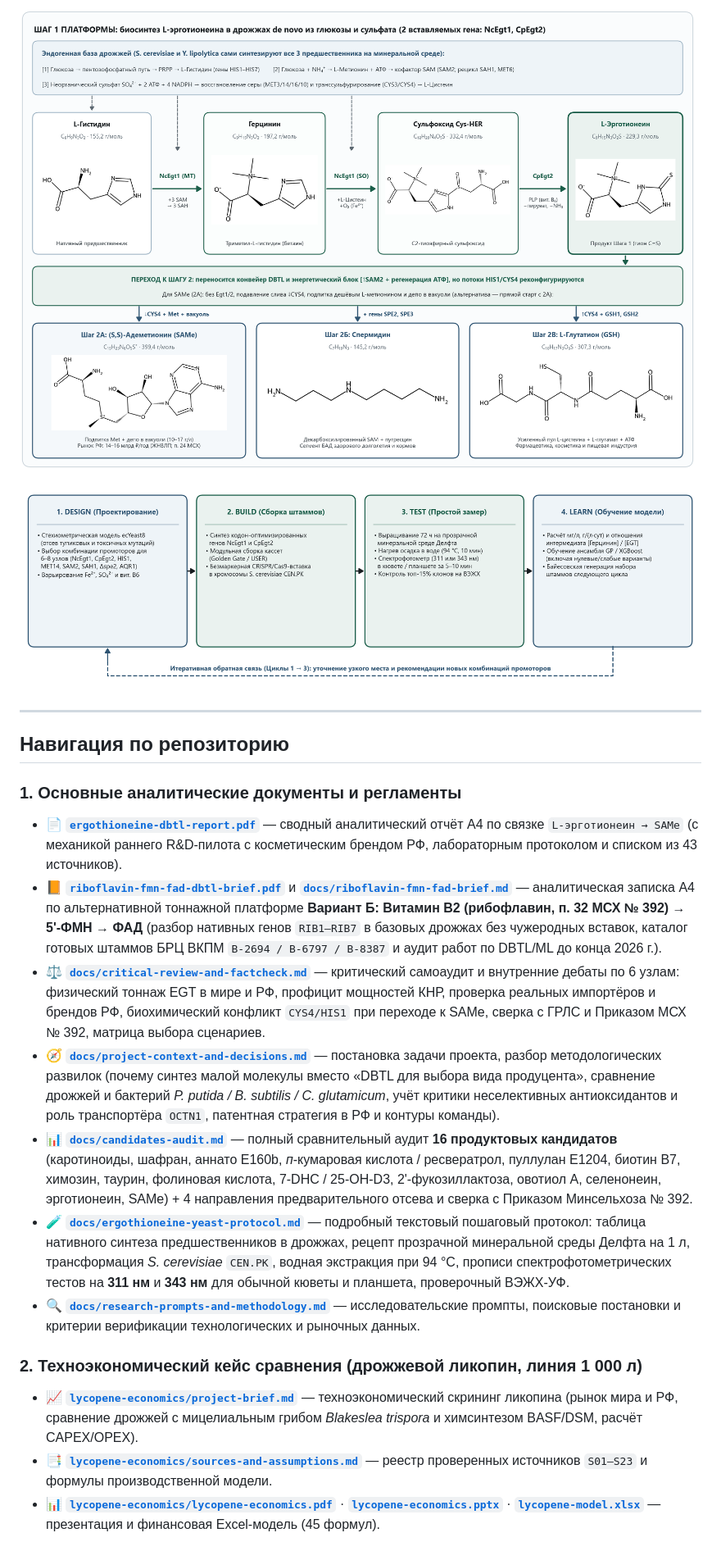
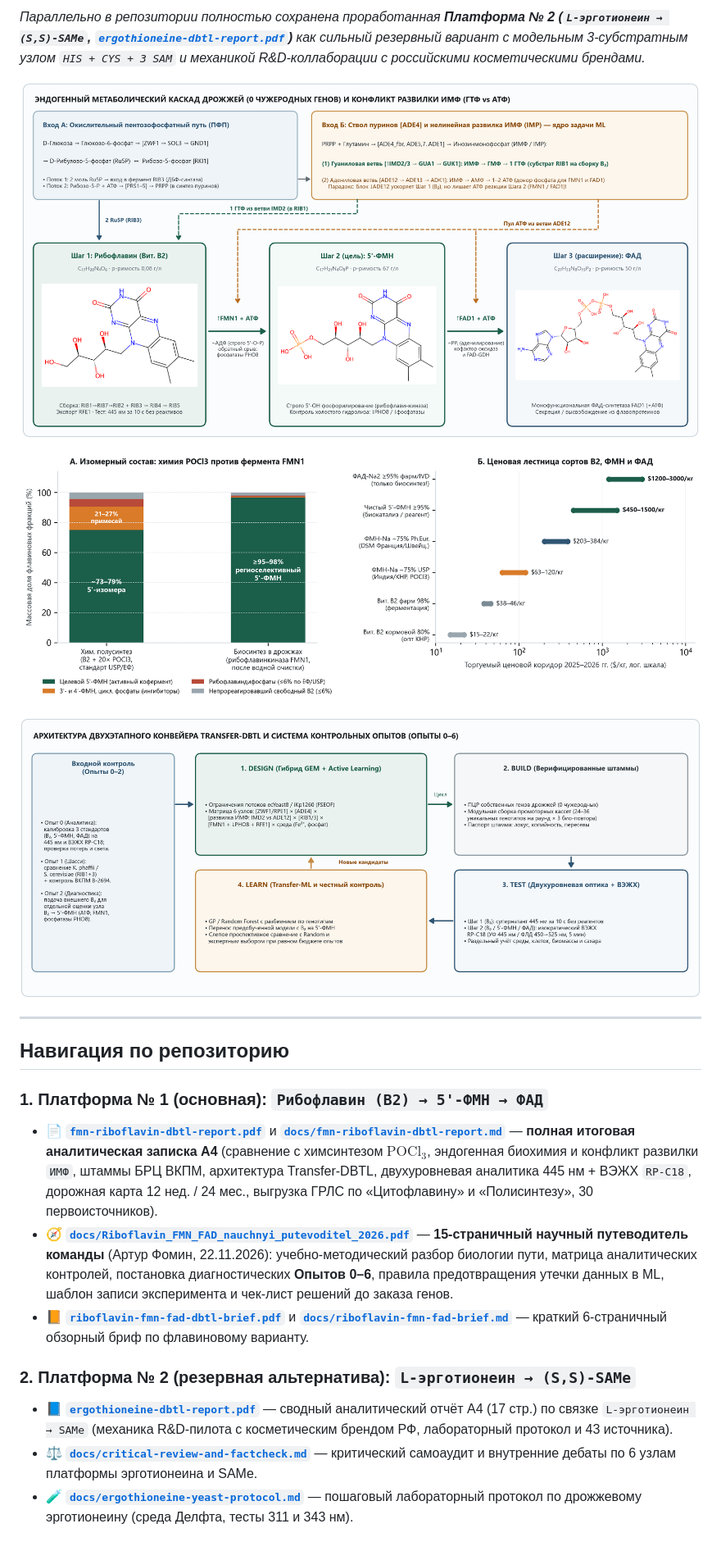
Before and after one commit to timofeiryko/dbtl-yeast-biosynthesis, a Markdown page: README.md, the part around one of its changes. Shown at 82% size. Drawn GitHub-style; pictures changed too: assets/fig_fmn2_pathway.png (added), assets/fig_fmn3_chem_vs_bio.png (added), assets/fig_fmn4_dbtl_loop.png (added).

Commit message:
Add full FMN/Riboflavin DBTL analytical report, POCl3 vs bio comparison, and scientific guide

```diff
--- a/README.md
+++ b/README.md
@@ -16,23 +22,23 @@
 
-![Химическая схема пути Шаг 1 → Шаг 2](./assets/fig2_pathway_structures.png)
+*Параллельно в репозитории полностью сохранена проработанная **Платформа № 2 (`L-эрготионеин → (S,S)-SAMe`, [`ergothioneine-dbtl-report.pdf`](./ergothioneine-dbtl-report.pdf))** как сильный резервный вариант с модельным 3-субстратным узлом `HIS + CYS + 3 SAM` и механикой R&D-коллаборации с российскими косметическими брендами.*
 
-![Схема замкнутого цикла DBTL](./assets/fig3_dbtl_loop.png)
+![Эндогенный каскад дрожжей B2 → 5'-ФМН → ФАД](./assets/fig_fmn2_pathway.png)
+
+![Химический полусинтез POCl3 против биосинтеза FMN1](./assets/fig_fmn3_chem_vs_bio.png)
+
+![Архитектура конвейера Transfer-DBTL и опыты 0–6](./assets/fig_fmn4_dbtl_loop.png)
 
 ---
 
 ## Навигация по репозиторию
 
-### 1. Основные аналитические документы и регламенты
-* 📄 **[`ergothioneine-dbtl-report.pdf`](./ergothioneine-dbtl-report.pdf)** — сводный аналитический отчёт А4 по связке `L-эрготионеин → SAMe` (с механикой раннего R&D-пилота с косметическим брендом РФ, лабораторным протоколом и списком из 43 источников).
-* 📙 **[`riboflavin-fmn-fad-dbtl-brief.pdf`](./riboflavin-fmn-fad-dbtl-brief.pdf)** и **[`docs/riboflavin-fmn-fad-brief.md`](./docs/riboflavin-fmn-fad-brief.md)** — аналитическая записка А4 по альтернативной тоннажной платформе **Вариант Б: Витамин B2 (рибофлавин, п. 32 МСХ № 392) → 5'-ФМН → ФАД** (разбор нативных генов `RIB1–RIB7` в базовых дрожжах без чужеродных вставок, каталог готовых штаммов БРЦ ВКПМ `B-2694 / B-6797 / B-8387` и аудит работ по DBTL/ML до конца 2026 г.).
-* ⚖️ **[`docs/critical-review-and-factcheck.md`](./docs/critical-review-and-factcheck.md)** — критический самоаудит и внутренние дебаты по 6 узлам: физический тоннаж EGT в мире и РФ, профицит мощностей КНР, проверка реальных импортёров и брендов РФ, биохимический конфликт `CYS4/HIS1` при переходе к SAMe, сверка с ГРЛС и Приказом МСХ № 392, матрица выбора сценариев.
-* 🧭 **[`docs/project-context-and-decisions.md`](./docs/project-context-and-decisions.md)** — постановка задачи проекта, разбор методологических развилок (почему синтез малой молекулы вместо «DBTL для выбора вида продуцента», сравнение дрожжей и бактерий *P. putida / B. subtilis / C. glutamicum*, учёт критики неселективных антиоксидантов и роль транспортёра `OCTN1`, патентная стратегия в РФ и контуры команды).
-* 📊 **[`docs/candidates-audit.md`](./docs/candidates-audit.md)** — полный сравнительный аудит **16 продуктовых кандидатов** (каротиноиды, шафран, аннато E160b, *п*-кумаровая кислота / ресвератрол, пуллулан E1204, биотин B7, химозин, таурин, фолиновая кислота, 7-DHC / 25-OH-D3, 2'-фукозиллактоза, овотиол А, селенонеин, эрготионеин, SAMe) + 4 направления предварительного отсева и сверка с Приказом Минсельхоза № 392.
-* 🧪 **[`docs/ergothioneine-yeast-protocol.md`](./docs/ergothioneine-yeast-protocol.md)** — подробный текстовый пошаговый протокол: таблица нативного синтеза предшественников в дрожжах, рецепт прозрачной минеральной среды Делфта на 1 л, трансформация *S. cerevisiae* `CEN.PK`, водная экстракция при 94 °C, прописи спектрофотометрических тестов на **311 нм** и **343 нм** для обычной кюветы и планшета, проверочный ВЭЖХ-УФ.
-* 🔍 **[`docs/research-prompts-and-methodology.md`](./docs/research-prompts-and-methodology.md)** — исследовательские промпты, поисковые постановки и критерии верификации технологических и рыночных данных.
+### 1. Платформа № 1 (основная): `Рибофлавин (B2) → 5'-ФМН → ФАД`
+* 📄 **[`fmn-riboflavin-dbtl-report.pdf`](./fmn-riboflavin-dbtl-report.pdf)** и **[`docs/fmn-riboflavin-dbtl-report.md`](./docs/fmn-riboflavin-dbtl-report.md)** — **полная итоговая аналитическая записка А4** (сравнение с химсинтезом $\text{POCl}_3$, эндогенная биохимия и конфликт развилки `ИМФ`, штаммы БРЦ ВКПМ, архитектура Transfer-DBTL, двухуровневая аналитика 445 нм + ВЭЖХ `RP-C18`, дорожная карта 12 нед. / 24 мес., выгрузка ГРЛС по «Цитофлавину» и «Полисинтезу», 30 первоисточников).
+* 🧭 **[`docs/Riboflavin_FMN_FAD_nauchnyi_putevoditel_2026.pdf`](./docs/Riboflavin_FMN_FAD_nauchnyi_putevoditel_2026.pdf)** — **15-страничный научный путеводитель команды** (Артур Фомин, 22.11.2026): учебно-методический разбор биологии пути, матрица аналитических контролей, постановка диагностических **Опытов 0–6**, правила предотвращения утечки данных в ML, шаблон записи эксперимента и чек-лист решений до заказа генов.
+* 📙 **[`riboflavin-fmn-fad-dbtl-brief.pdf`](./riboflavin-fmn-fad-dbtl-brief.pdf)** и **[`docs/riboflavin-fmn-fad-brief.md`](./docs/riboflavin-fmn-fad-brief.md)** — краткий 6-страничный обзорный бриф по флавиновому варианту.
 
-### 2. Техноэкономический кейс сравнения (дрожжевой ликопин, линия 1 000 л)
-* 📈 **[`lycopene-economics/project-brief.md`](./lycopene-economics/project-brief.md)** — техноэкономический скрининг ликопина (рынок мира и РФ, сравнение дрожжей с мицелиальным грибом *Blakeslea trispora* и химсинтезом BASF/DSM, расчёт CAPEX/OPEX).
-* 📑 **[`lycopene-economics/sources-and-assumptions.md`](./lycopene-economics/sources-and-assumptions.md)** — реестр проверенных источников `S01–S23` и формулы производственной модели.
-* 📊 **[`lycopene-economics/lycopene-economics.pdf`](./lycopene-economics/lycopene-economics.pdf)** · **[`lycopene-economics.pptx`](./lycopene-economics/lycopene-economics.pptx)** · **[`lycopene-model.xlsx`](./lycopene-economics/lycopene-model.xlsx)** — презентация и финансовая Excel-модель (45 формул).
+### 2. Платформа № 2 (резервная альтернатива): `L-эрготионеин → (S,S)-SAMe`
+* 📘 **[`ergothioneine-dbtl-report.pdf`](./ergothioneine-dbtl-report.pdf)** — сводный аналитический отчёт А4 (17 стр.) по связке `L-эрготионеин → SAMe` (механика R&D-пилота с косметическим брендом РФ, лабораторный протокол и 43 источника).
+* ⚖️ **[`docs/critical-review-and-factcheck.md`](./docs/critical-review-and-factcheck.md)** — критический самоаудит и внутренние дебаты по 6 узлам платформы эрготионеина и SAMe.
+* 🧪 **[`docs/ergothioneine-yeast-protocol.md`](./docs/ergothioneine-yeast-protocol.md)** — пошаговый лабораторный протокол по дрожжевому эрготионеину (среда Делфта, тесты 311 и 343 нм).
 
```
Also changed, not shown: other parts of README.md (+23 -20 lines), docs/candidates-audit.md (+1 -1 lines), docs/fmn-riboflavin-dbtl-report.md (added, +70 -0 lines), docs/project-context-and-decisions.md (+14 -0 lines), assets/fig_fmn1_screening.png (added), 3 other files.
